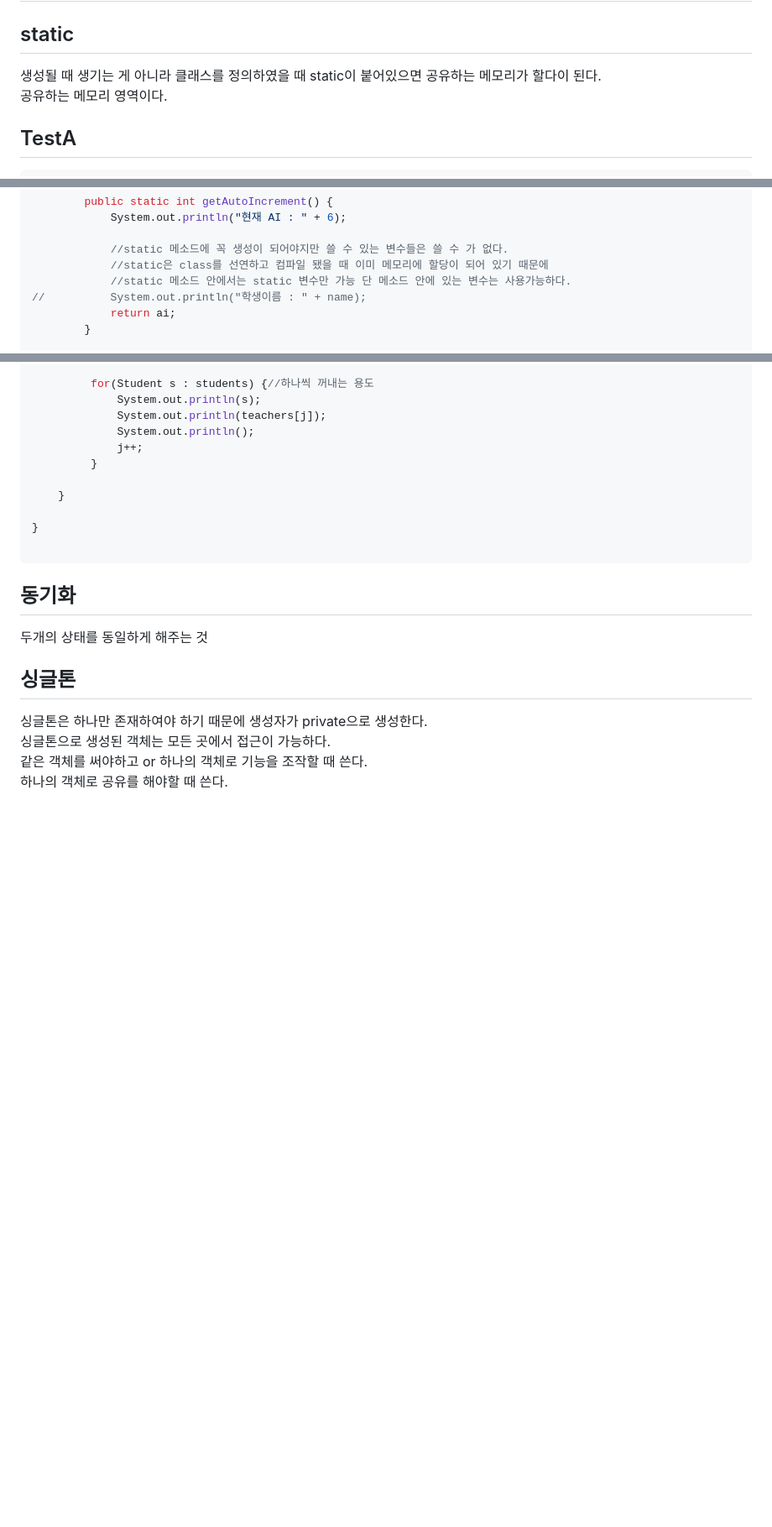
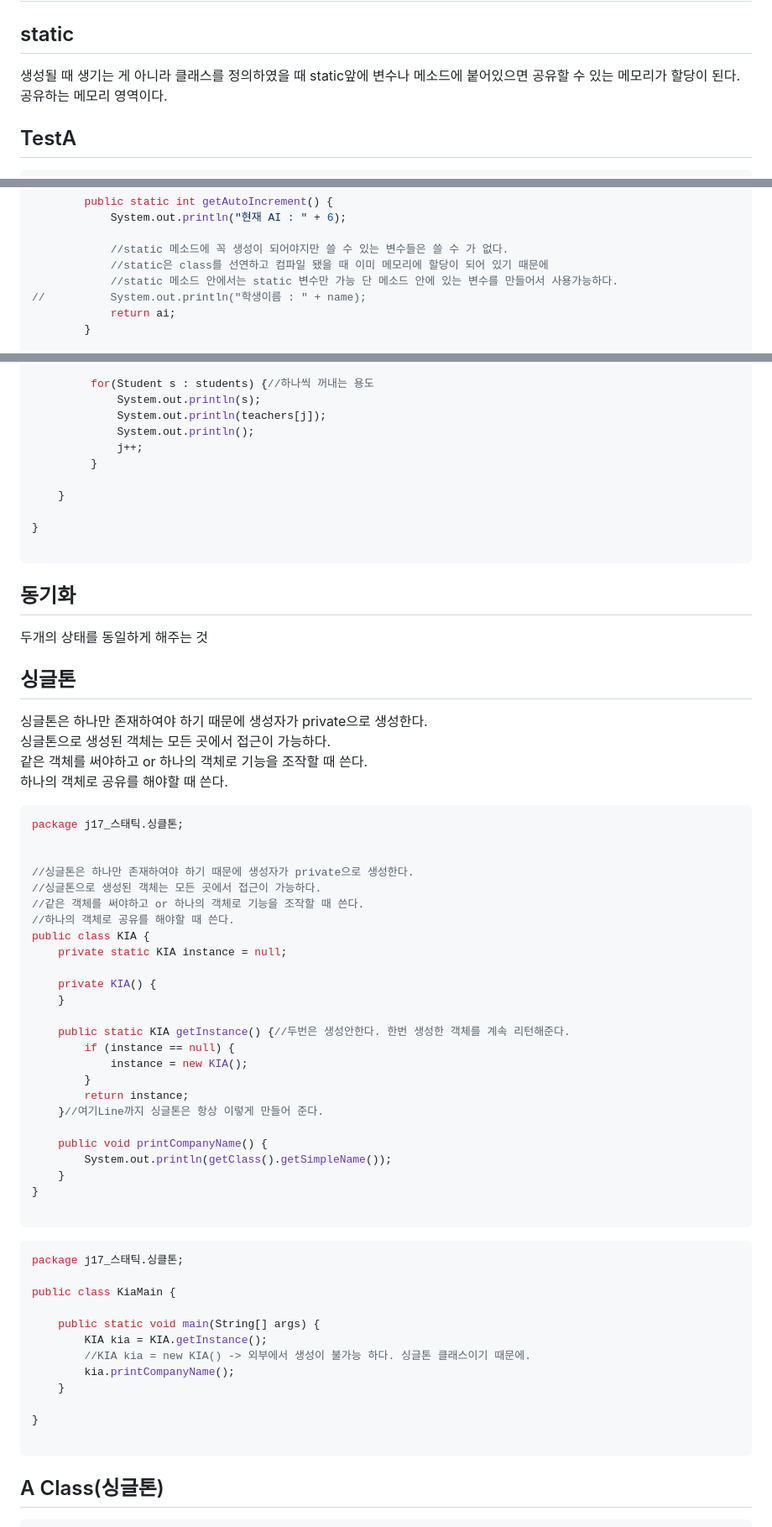
Before and after one commit to otso-dev/programming-language, a Markdown page: Java_Day_10.md, 3 parts joined by grey strips. Shown at 84% size. Rendered like a GitHub page; blank space fills up the shorter version.

````diff
--- a/Java_Day_10.md
+++ b/Java_Day_10.md
@@ -1,7 +1,7 @@
 # Java_Day_10
 
 ## static
-생성될 때 생기는 게 아니라 클래스를 정의하였을 때 static이 붙어있으면 공유하는 메모리가 할다이 된다.
+생성될 때 생기는 게 아니라 클래스를 정의하였을 때 static앞에 변수나 메소드에 붙어있으면 공유할 수 있는 메모리가 할당이 된다.
 공유하는 메모리 영역이다.
 
 
@@ -74,7 +75,7 @@ public class Student {
 
 			//static 메소드에 꼭 생성이 되어야지만 쓸 수 있는 변수들은 쓸 수 가 없다.
 			//static은 class를 선연하고 컴파일 됐을 때 이미 메모리에 할당이 되어 있기 때문에
-			//static 메소드 안에서는 static 변수만 가능 단 메소드 안에 있는 변수는 사용가능하다.
+			//static 메소드 안에서는 static 변수만 가능 단 메소드 안에 있는 변수를 만들어서 사용가능하다.
 //			System.out.println("학생이름 : " + name);
 			return ai;
 		}
@@ -144,3 +145,48 @@ public class StudentMain {
 싱글톤으로 생성된 객체는 모든 곳에서 접근이 가능하다.
 같은 객체를 써야하고 or 하나의 객체로 기능을 조작할 때 쓴다.
 하나의 객체로 공유를 해야할 때 쓴다.
+
+```java
+package j17_스태틱.싱클톤;
+
+
+//싱글톤은 하나만 존재하여야 하기 때문에 생성자가 private으로 생성한다.
+//싱글톤으로 생성된 객체는 모든 곳에서 접근이 가능하다.
+//같은 객체를 써야하고 or 하나의 객체로 기능을 조작할 때 쓴다.
+//하나의 객체로 공유를 해야할 때 쓴다.
+public class KIA {
+	private static KIA instance = null;
+
+	private KIA() {
+	}
+
+	public static KIA getInstance() {//두번은 생성안한다. 한번 생성한 객체를 계속 리턴해준다.
+		if (instance == null) {
+			instance = new KIA();
+		}
+		return instance;
+	}//여기Line까지 싱글톤은 항상 이렇게 만들어 준다.
+
+	public void printCompanyName() {
+		System.out.println(getClass().getSimpleName());
+	}
+}
+
+```
+
+```java
+package j17_스태틱.싱클톤;
+
+public class KiaMain {
+
+	public static void main(String[] args) {
+		KIA kia = KIA.getInstance();
+		//KIA kia = new KIA() -> 외부에서 생성이 불가능 하다. 싱글톤 클래스이기 때문에.
+		kia.printCompanyName();
+	}
+
+}
+
+```
+## A Class(싱글톤)
+
````
Also changed, not shown: other parts of Java_Day_10.md (+135 -1 lines).
